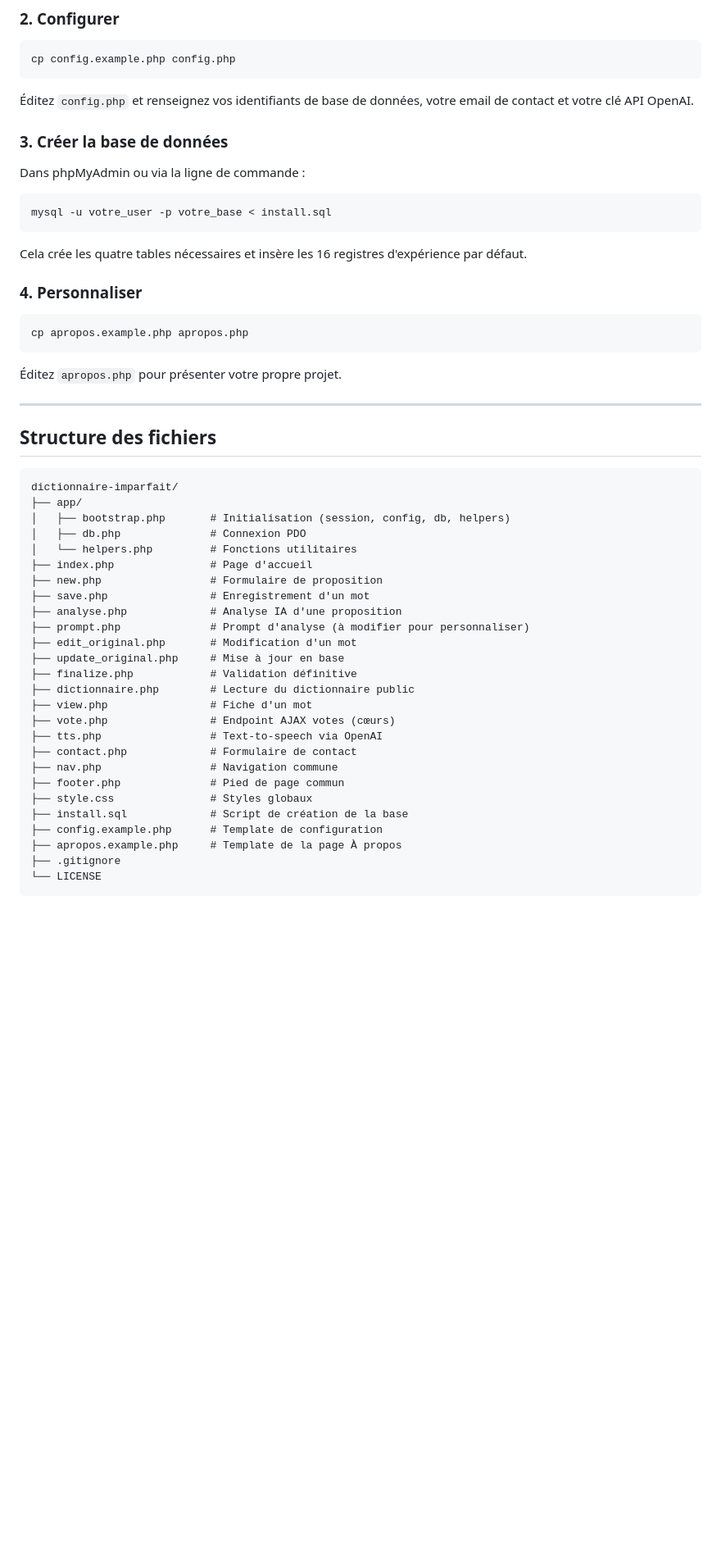
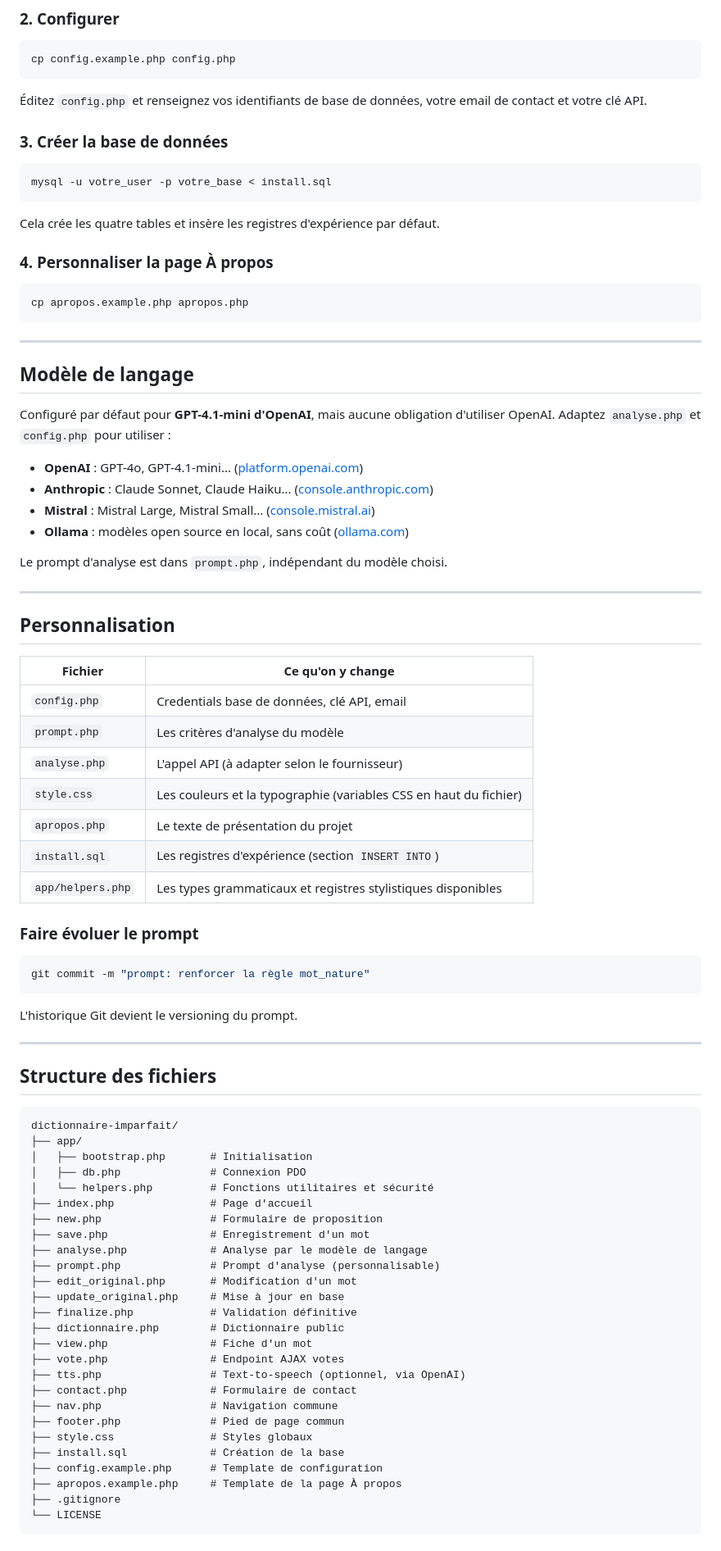
Before and after one commit to ChB-1981/dictionnaire-imparfait, a Markdown page: README.md, the part around one of its changes. Shown at 82% size. Rendered like a GitHub page; blank space fills up the shorter version.

````diff
--- a/README.md
+++ b/README.md
@@ -43,25 +32,56 @@ cd dictionnaire-imparfait
 cp config.example.php config.php
 ```
 
-Éditez `config.php` et renseignez vos identifiants de base de données, votre email de contact et votre clé API OpenAI.
+Éditez `config.php` et renseignez vos identifiants de base de données, votre email de contact et votre clé API.
 
 ### 3. Créer la base de données
-
-Dans phpMyAdmin ou via la ligne de commande :
 
 ```bash
 mysql -u votre_user -p votre_base < install.sql
 ```
 
-Cela crée les quatre tables nécessaires et insère les 16 registres d'expérience par défaut.
+Cela crée les quatre tables et insère les registres d'expérience par défaut.
 
-### 4. Personnaliser
+### 4. Personnaliser la page À propos
 
 ```bash
 cp apropos.example.php apropos.php
 ```
 
-Éditez `apropos.php` pour présenter votre propre projet.
+---
+
+## Modèle de langage
+
+Configuré par défaut pour **GPT-4.1-mini d'OpenAI**, mais aucune obligation d'utiliser OpenAI. Adaptez `analyse.php` et `config.php` pour utiliser :
+
+- **OpenAI** : GPT-4o, GPT-4.1-mini... ([platform.openai.com](https://platform.openai.com))
+- **Anthropic** : Claude Sonnet, Claude Haiku... ([console.anthropic.com](https://console.anthropic.com))
+- **Mistral** : Mistral Large, Mistral Small... ([console.mistral.ai](https://console.mistral.ai))
+- **Ollama** : modèles open source en local, sans coût ([ollama.com](https://ollama.com))
+
+Le prompt d'analyse est dans `prompt.php`, indépendant du modèle choisi.
+
+---
+
+## Personnalisation
+
+| Fichier | Ce qu'on y change |
+|---|---|
+| `config.php` | Credentials base de données, clé API, email |
+| `prompt.php` | Les critères d'analyse du modèle |
+| `analyse.php` | L'appel API (à adapter selon le fournisseur) |
+| `style.css` | Les couleurs et la typographie (variables CSS en haut du fichier) |
+| `apropos.php` | Le texte de présentation du projet |
+| `install.sql` | Les registres d'expérience (section `INSERT INTO`) |
+| `app/helpers.php` | Les types grammaticaux et registres stylistiques disponibles |
+
+### Faire évoluer le prompt
+
+```bash
+git commit -m "prompt: renforcer la règle mot_nature"
+```
+
+L'historique Git devient le versioning du prompt.
 
 ---
 
@@ -70,26 +90,26 @@ cp apropos.example.php apropos.php
 ```
 dictionnaire-imparfait/
 ├── app/
-│   ├── bootstrap.php       # Initialisation (session, config, db, helpers)
+│   ├── bootstrap.php       # Initialisation
 │   ├── db.php              # Connexion PDO
-│   └── helpers.php         # Fonctions utilitaires
+│   └── helpers.php         # Fonctions utilitaires et sécurité
 ├── index.php               # Page d'accueil
 ├── new.php                 # Formulaire de proposition
 ├── save.php                # Enregistrement d'un mot
-├── analyse.php             # Analyse IA d'une proposition
-├── prompt.php              # Prompt d'analyse (à modifier pour personnaliser)
+├── analyse.php             # Analyse par le modèle de langage
+├── prompt.php              # Prompt d'analyse (personnalisable)
 ├── edit_original.php       # Modification d'un mot
 ├── update_original.php     # Mise à jour en base
 ├── finalize.php            # Validation définitive
-├── dictionnaire.php        # Lecture du dictionnaire public
+├── dictionnaire.php        # Dictionnaire public
 ├── view.php                # Fiche d'un mot
-├── vote.php                # Endpoint AJAX votes (cœurs)
-├── tts.php                 # Text-to-speech via OpenAI
+├── vote.php                # Endpoint AJAX votes
+├── tts.php                 # Text-to-speech (optionnel, via OpenAI)
 ├── contact.php             # Formulaire de contact
 ├── nav.php                 # Navigation commune
 ├── footer.php              # Pied de page commun
 ├── style.css               # Styles globaux
-├── install.sql             # Script de création de la base
+├── install.sql             # Création de la base
 ├── config.example.php      # Template de configuration
 ├── apropos.example.php     # Template de la page À propos
 ├── .gitignore
````
Also changed, not shown: other parts of README.md (+10 -48 lines).
